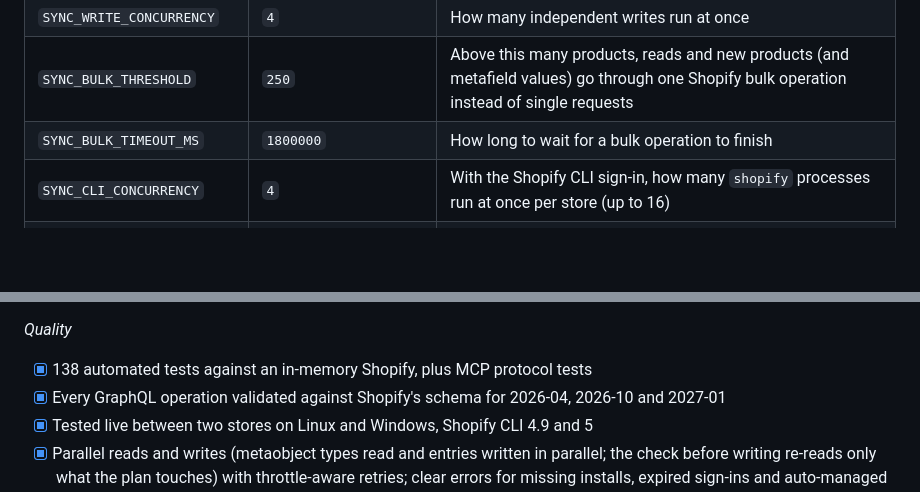
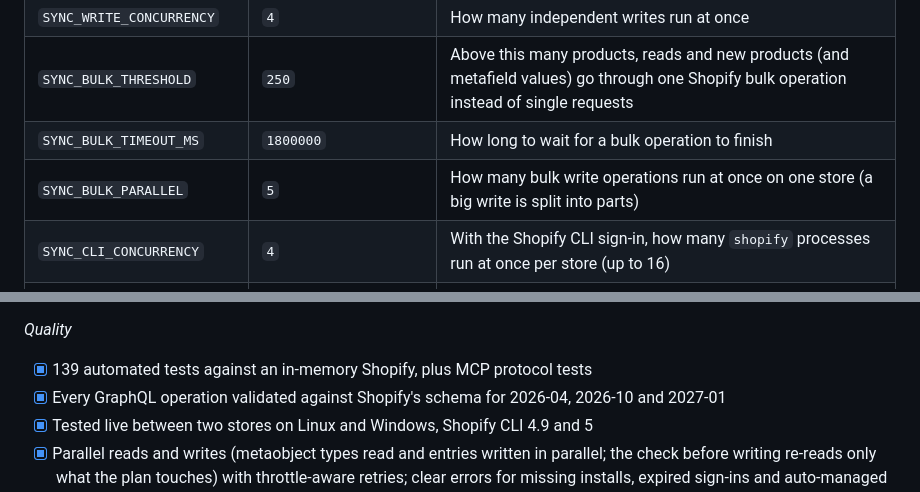
Before and after one commit to ussefidder/shopify-store-sync-mcp, a Markdown page: README.md, 2 parts joined by grey strips. Rendered like a GitHub page; folded sections open; blank space fills up the shorter version.

Commit message:
Bulk writes in up to 5 parallel parts; no single file lookups during bulk writes

```diff
--- a/README.md
+++ b/README.md
@@ -286,6 +286,7 @@ You can also pass the whole config as JSON in `SHOPIFY_STORES`, or point `SHOPIF
 | `SYNC_WRITE_CONCURRENCY` | `4` | How many independent writes run at once |
 | `SYNC_BULK_THRESHOLD` | `250` | Above this many products, reads and new products (and metafield values) go through one Shopify bulk operation instead of single requests |
 | `SYNC_BULK_TIMEOUT_MS` | `1800000` | How long to wait for a bulk operation to finish |
+| `SYNC_BULK_PARALLEL` | `5` | How many bulk write operations run at once on one store (a big write is split into parts) |
 | `SYNC_CLI_CONCURRENCY` | `4` | With the Shopify CLI sign-in, how many `shopify` processes run at once per store (up to 16) |
 | `SYNC_AUDIT_LOG` | `~/.shopify-store-sync/audit.log` | Where every write is logged |
 | `SYNC_STATE_DIR` | `~/.shopify-store-sync` | Where plans and the audit log are kept |
@@ -579,7 +580,7 @@ Behaviours of the live API found this way are covered by tests: `nodes` returns
 - [x] Published on npm, runs with `npx`
 
 *Quality*
-- [x] 138 automated tests against an in-memory Shopify, plus MCP protocol tests
+- [x] 139 automated tests against an in-memory Shopify, plus MCP protocol tests
 - [x] Every GraphQL operation validated against Shopify's schema for 2026-04, 2026-10 and 2027-01
 - [x] Tested live between two stores on Linux and Windows, Shopify CLI 4.9 and 5
 - [x] Parallel reads and writes (metaobject types read and entries written in parallel; the check before writing re-reads only what the plan touches) with throttle-aware retries; clear errors for missing installs, expired sign-ins and auto-managed policies
```
Also changed, not shown: other parts of README.md (+1 -1 lines), CHANGELOG.md (+1 -1 lines), docs/images/roadmap.png, docs/images/tested.png, 4 other files.
